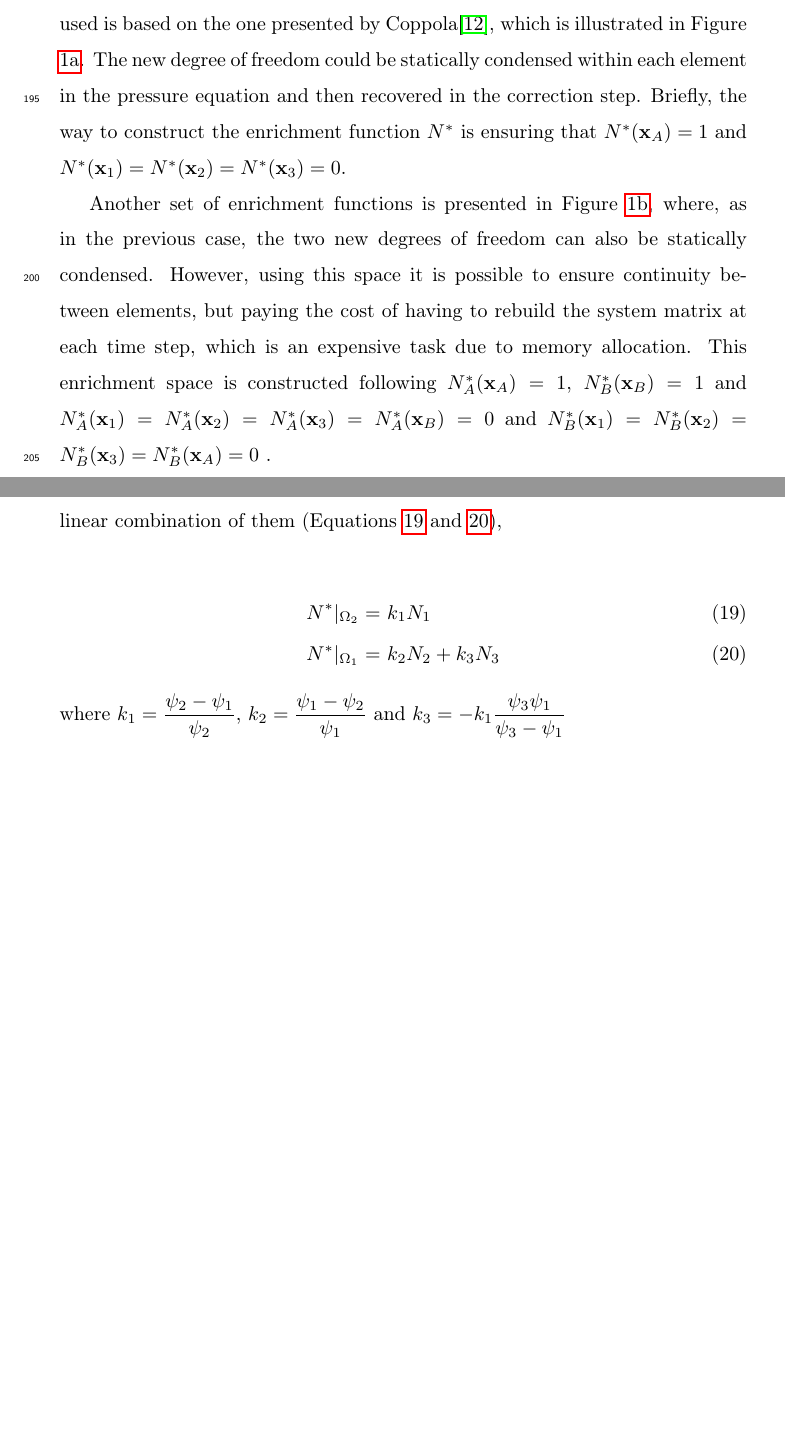
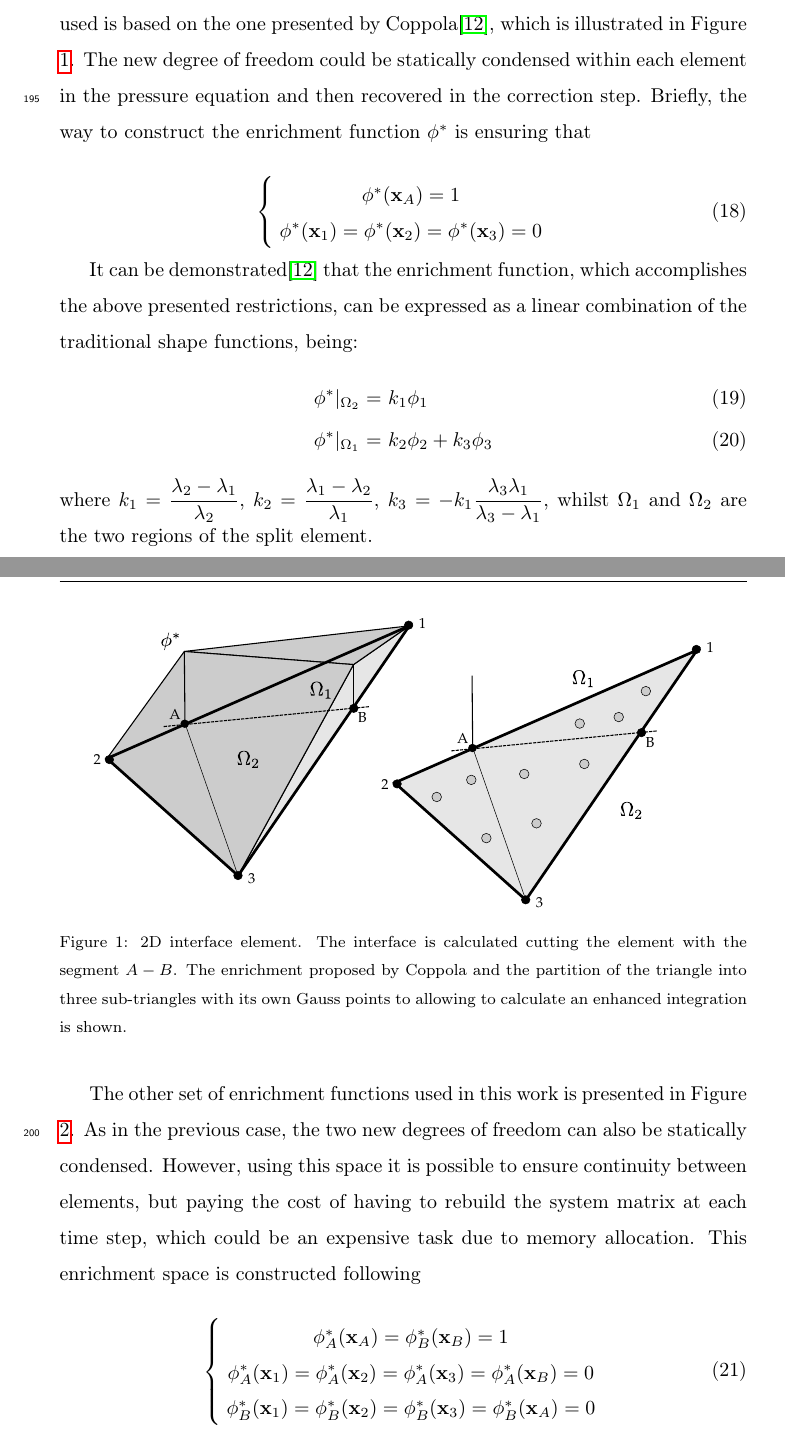
Before and after one commit to jmarcelogimenez/pfem-upm, a LaTeX paper (9th_SPHERIC_paper_template_latex/pfem_jcp.tex, which reads 9th_SPHERIC_paper_template_latex/Free_surface.tex): two parts of pages 9 and 10 of 40 before the commit and two parts of pages 9 and 10 of 39 after it, joined at a grey line, cut so that both start at the same text, the shorter picture padded with empty space. Compiled offline with pdfLaTeX.

Commit message:
Nuevas imagenes enrichment

```diff
--- a/9th_SPHERIC_paper_template_latex/Free_surface.tex
+++ b/9th_SPHERIC_paper_template_latex/Free_surface.tex
@@ -25,10 +24,27 @@ After \textit{Projection Stage}, each node $j$ has a distance function-like valu
 
 In typical finite element methods, the gradient of the shape functions $\nabla\phi_j$ are continuous within each element, and therefore any unknown interpolated is also continuous. When the interface crosses an element the discontinuity in the material properties leads to discontinuities in the gradients of the unknowns that the interpolation used cannot capture. For the case of two different density fluids the interpolation errors in the pressure give rise to spurious velocities that can render the solution meaningless.
 
-Enrichment methods add degrees of freedom at elements cut by the interface in order to reduce interpolation errors. In this work, the enriched space mainly used is based on the one presented by Coppola\cite{Coppola05}, which is illustrated in Figure \ref{fg:enrichment1}. The new degree of freedom could be statically condensed within each element in the pressure equation and then recovered in the correction step. Briefly, the way to construct the enrichment function $N^*$ is ensuring that $N^*(\xx_A)=1$ and $N^*(\xx_1)=N^*(\xx_2)=N^*(\xx_3)=0$.
+Enrichment methods add degrees of freedom at elements cut by the interface in order to reduce interpolation errors. In this work, the enriched space mainly used is based on the one presented by Coppola\cite{Coppola05}, which is illustrated in Figure \ref{fg:enrichment1}. The new degree of freedom could be statically condensed within each element in the pressure equation and then recovered in the correction step. Briefly, the way to construct the enrichment function $\phi^*$ is ensuring that
 
-Another set of enrichment functions is presented in Figure \ref{fg:enrichment2}, where, as in the previous case, the two new degrees of freedom can also be statically condensed. However, using this space it is possible to ensure continuity between elements, but paying the cost of having to rebuild the system matrix at each time step, which is an expensive task due to memory allocation.
-This enrichment space is constructed following $N_A^*(\xx_A)=1$, $N_B^*(\xx_B)=1$ and $N_A^*(\xx_1)=N_A^*(\xx_2)=N_A^*(\xx_3)=N_A^*(\xx_B)=0$ and $N_B^*(\xx_1)=N_B^*(\xx_2)=N_B^*(\xx_3)=N_B^*(\xx_A)=0$ .
+\begin{equation}
+   \left\{\;
+   \begin{matrix}
+      \phi^*(\xx_A)= 1 \\
+      \phi^*(\xx_1)= \phi^*(\xx_2)=\phi^*(\xx_3)= 0
+   \end{matrix}\;
+   \right.
+   \label{eq:enrich-1a}
+\end{equation}
 
-  \begin{figure}[H]
+It can be demonstrated\cite{Coppola05} that the enrichment function, which accomplishes the above presented restrictions, can be expressed as a linear combination of the traditional shape functions, being:
+ \begin{align}
+    \phi^*|_{\Omega_2} = & \ k_1 \phi_1 \label{phi_enrichment-2}\\
+    \phi^*|_{\Omega_1} = & \ k_2 \phi_2 + k_3 \phi_3 \label{phi_enrichment-1}
+  \end{align}
+where $k_1 = \dfrac{\lambda_2-\lambda_1}{\lambda_2}$, $k_2 = \dfrac{\lambda_1-\lambda_2}{\lambda_1}$, $k_3 = -k_1\dfrac{\lambda_3\lambda_1}{\lambda_3-\lambda_1}$, whilst $\Omega_1$ and $\Omega_2$ are the two regions of the split element.
+
+\begin{figure}[H]
   \centering
+  \includegraphics[width=.9\columnwidth]{images/enrichment1.pdf}
+   \caption{2D interface element. The interface is calculated cutting the element with the segment $A-B$. The enrichment proposed by Coppola and the partition of the triangle into three sub-triangles with its own Gauss points to allowing to calculate an enhanced integration is shown.}
+   \label{fg:enrichment1}                %% Etiqueta para la figura entera
@@ -46 +51,15 @@ This enrichment space is constructed following $N_A^*(\xx_A)=1$, $N_B^*(\xx_B)=1
 \end{figure}
+
+The other set of enrichment functions used in this work is presented in Figure \ref{fg:enrichment2}. As in the previous case, the two new degrees of freedom can also be statically condensed. However, using this space it is possible to ensure continuity between elements, but paying the cost of having to rebuild the system matrix at each time step, which could be an expensive task due to memory allocation.
+This enrichment space is constructed following
+
+\begin{equation}
+   \left\{\;
+   \begin{matrix}
+     \phi_A^*(\xx_A)=\phi_B^*(\xx_B)=1 \\
+     \phi_A^*(\xx_1)=\phi_A^*(\xx_2)=\phi_A^*(\xx_3)=\phi_A^*(\xx_B)=0 \\
+     \phi_B^*(\xx_1)=\phi_B^*(\xx_2)=\phi_B^*(\xx_3)=\phi_B^*(\xx_A)=0
+   \end{matrix}\;
+   \right.
+   \label{eq:enrich-2a}
+\end{equation}
@@ -53,8 +97,4 @@ This enrichment space is constructed following $N_A^*(\xx_A)=1$, $N_B^*(\xx_B)=1
 
-   where $N_i$ are the traditional linear shape functions, and $N^*$ is defined as a linear combination of them (Equations \ref{N_enrichment-2} and \ref{N_enrichment-1}),
+   In order to capture the discontinuities and take advantage of the enrichment functions used, the integration rules need to be modified in elements cut by the front. The method we use is to divide each  tetrahedral (triangular in 2D) element into up to six tetrahedral
+  (three triangular in 2D) sub elements. For each sub element the same integration rule as for the non-cut elements is used. Figure \ref{fg:enrichment1} shows that partition and the small circles represent the Gauss points for the integration. When using enrichment functions for the pressure, the material properties $\rho$,$\mu$ are taken as $\rho_1$,$\mu_1$ or $\rho_2$,$\mu_2$, depending on which part of the domain ($\Omega_1$ or $\Omega_2$) the integration point is found.
 
-   \begin{align}
-    N^*|_{\Omega_2} = & \ k_1 N_1 \label{N_enrichment-2}\\
-    N^*|_{\Omega_1} = & \ k_2 N_2 + k_3 N_3 \label{N_enrichment-1}
-   \end{align}
-   where $k_1 = \dfrac{\psi_2-\psi_1}{\psi_2}$, $k_2 = \dfrac{\psi_1-\psi_2}{\psi_1}$ and $k_3 = -k_1\dfrac{\psi_3\psi_1}{\psi_3-\psi_1}$
```
Also changed, not shown: 9th_SPHERIC_paper_template_latex/PFEM.tex (+5 -4 lines), 9th_SPHERIC_paper_template_latex/mybib.bib (+2 -2 lines), 9th_SPHERIC_paper_template_latex/images/enrichment1.pdf, 9th_SPHERIC_paper_template_latex/images/enrichment2.pdf, 9th_SPHERIC_paper_template_latex/images/sloshing_roll.pdf (added), 9th_SPHERIC_paper_template_latex/Free_surface.tex (85 more changed lines).
